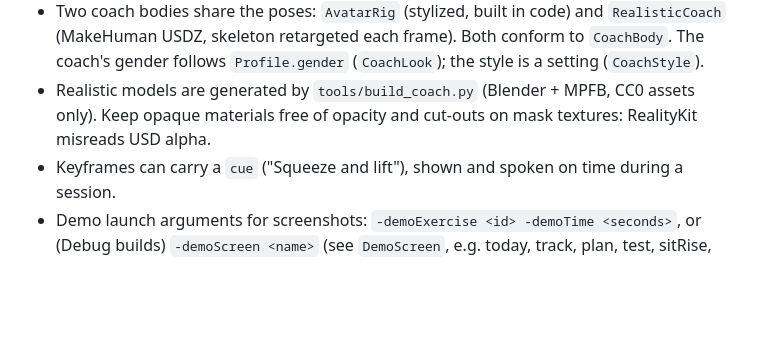
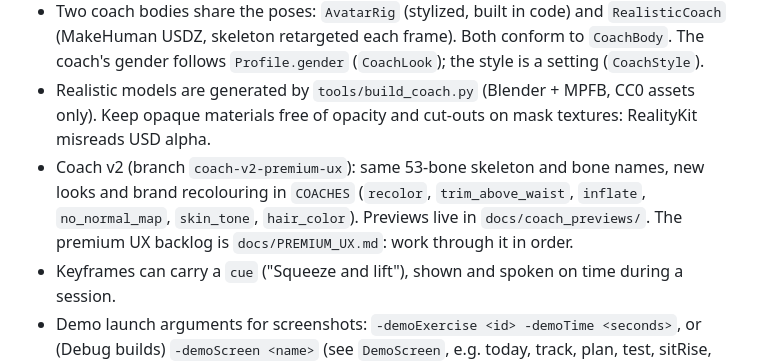
Before and after one commit to jeyarajd/ExcerciseApp, a Markdown page: CLAUDE.md, the part around the change. Rendered like a GitHub page; blank space fills up the shorter version.

```diff
--- a/CLAUDE.md
+++ b/CLAUDE.md
@@ -17,6 +17,7 @@ Native iOS app (SwiftUI, RealityKit, iOS 18+). Fully offline: no server, no AI,
 - After editing poses, run `python tools/pose_preview.py <id>` and look at `tools/out/<id>.png` before committing.
 - Two coach bodies share the poses: `AvatarRig` (stylized, built in code) and `RealisticCoach` (MakeHuman USDZ, skeleton retargeted each frame). Both conform to `CoachBody`. The coach's gender follows `Profile.gender` (`CoachLook`); the style is a setting (`CoachStyle`).
 - Realistic models are generated by `tools/build_coach.py` (Blender + MPFB, CC0 assets only). Keep opaque materials free of opacity and cut-outs on mask textures: RealityKit misreads USD alpha.
+- Coach v2 (branch `coach-v2-premium-ux`): same 53-bone skeleton and bone names, new looks and brand recolouring in `COACHES` (`recolor`, `trim_above_waist`, `inflate`, `no_normal_map`, `skin_tone`, `hair_color`). Previews live in `docs/coach_previews/`. The premium UX backlog is `docs/PREMIUM_UX.md`: work through it in order.
 - Keyframes can carry a `cue` ("Squeeze and lift"), shown and spoken on time during a session.
 - Demo launch arguments for screenshots: `-demoExercise <id> -demoTime <seconds>`, or (Debug builds) `-demoScreen <name>` (see `DemoScreen`, e.g. today, track, plan, test, sitRise, balance, chairStand, reach, cameraChair, result, share, plus, family, familyAdd), `-demoPlus NO` to show Plus locked with sample data, `-coachLook female|male`, `-voiceEnabled NO`, and `-demoSnapshot <file.png>` to save a picture and quit.
 
```
Also changed, not shown: README.md (+3 -1 lines), docs/PREMIUM_UX.md (added, +74 -0 lines), docs/coach_previews/coaches_v2.jpg (added), docs/coach_previews/female_front.png (added), docs/coach_previews/female_side.png (added), docs/coach_previews/male_front.png (added), docs/coach_previews/male_side.png (added), 3 other files.
